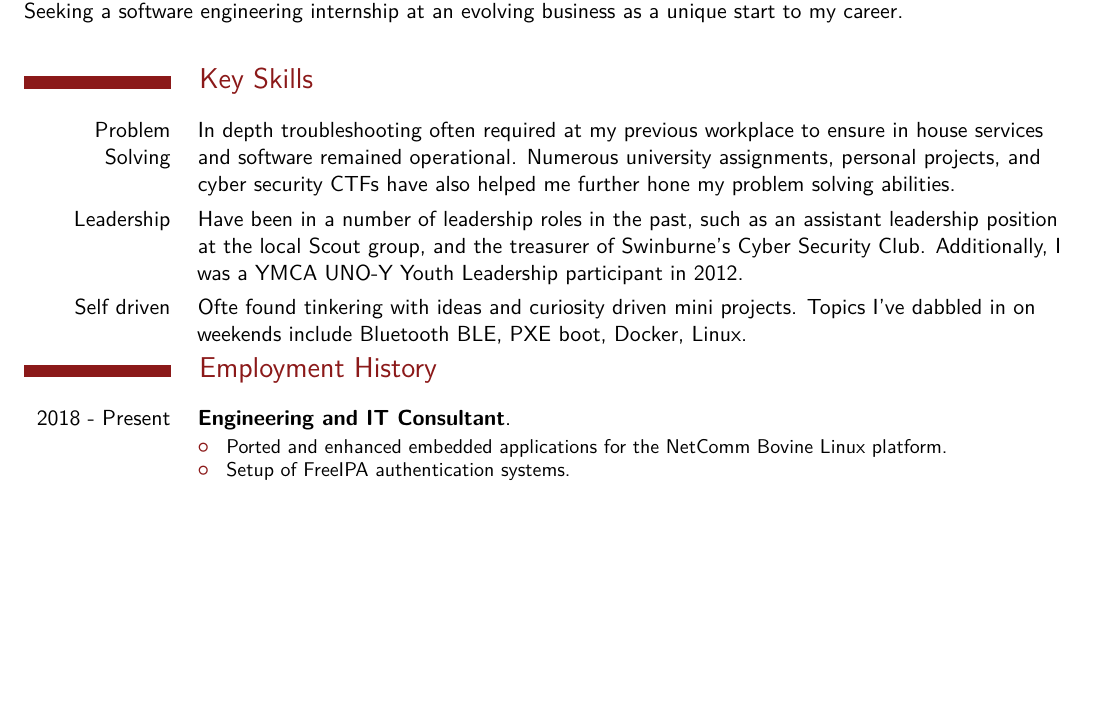
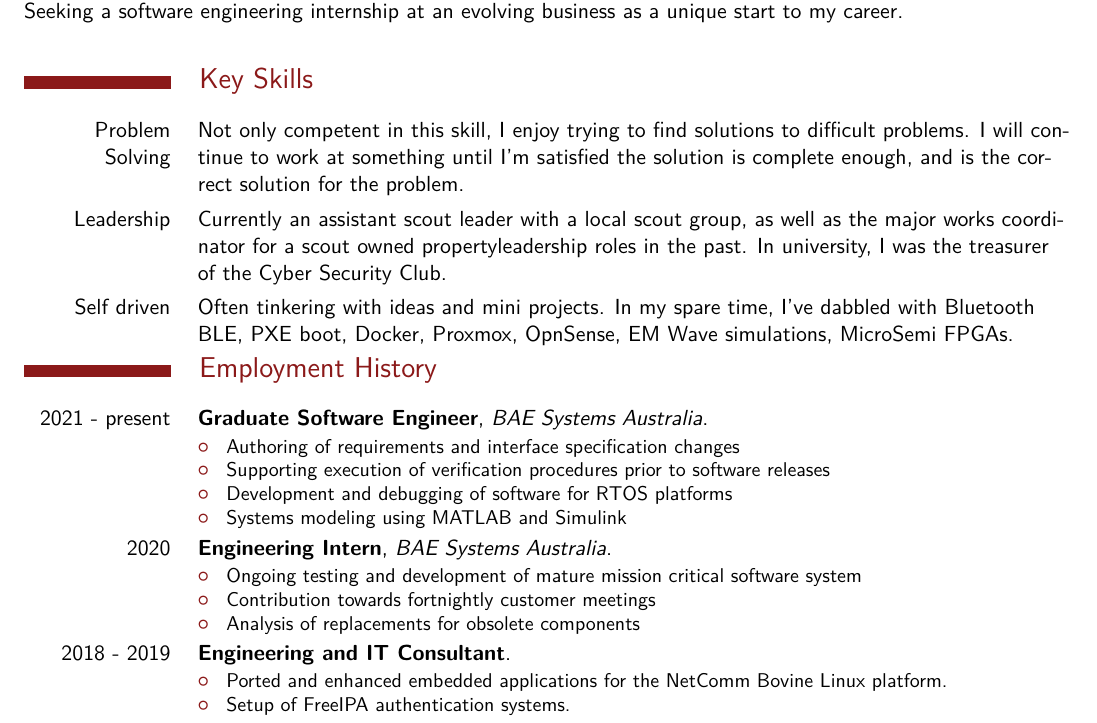
Before and after one commit to Aloz1/resume, a LaTeX CV (resumes/relectrify-sw-engineer.tex, which reads tex/employment.tex, tex/other.tex, tex/skills.tex): part of page 1 of 2, cut so that both start at the same text, the shorter picture padded with empty space. Compiled offline with XeLaTeX.

Commit message:
Update to include someBAE experience

```diff
--- a/tex/employment.tex
+++ b/tex/employment.tex
@@ -1,8 +1,30 @@
 \newcommand*\showempentry[2]{\cventry#1{}{}{\begin{compactitem}#2\end{compactitem}}}
 \DefineCategorisedSection{employmenthist}{Employment History}{\showempentry}{\item}
 
+
+\newemploymenthist{bae.graduate}{
+    {2021 - present}
+    {Graduate Software Engineer}
+    {BAE~Systems~Australia}
+}{
+    \employmenthistitem{syseng}{Authoring of requirements and interface specification changes}
+    \employmenthistitem{linux,programming}{Supporting execution of verification procedures prior to software releases}
+    \employmenthistitem{embedded,rtos}{Development and debugging of software for RTOS platforms}
+    \employmenthistitem{controlsystems}{Systems modeling using MATLAB and Simulink}
+}
+
+\newemploymenthist{bae.intern}{
+    {2020}
+    {Engineering Intern}
+    {BAE~Systems~Australia}
+}{
+    \employmenthistitem{linux,programming}{Ongoing testing and development of mature mission critical software system}
+    \employmenthistitem{linux,programming}{Contribution towards fortnightly customer meetings}
+    \employmenthistitem{electronics}{Analysis of replacements for obsolete components}
+}
+
 \newemploymenthist{consultant}{
-    {2018 - Present}
+    {2018 - 2019}
     {Engineering and IT Consultant}
     {}
 }{
@@ -16,7 +38,7 @@
     {Systems Administrator}
     {KTI~Pty~Ltd}
 }{%
-    \employmenthistitem{softwaredev,python}{%
+    \employmenthistitem{programming,python}{%
     Developed an integrated laser engraving utility using python, PyQt5, PyTest and SQLAlchemy.}
 
     \employmenthistitem{sysadmin}{%
--- a/tex/other.tex
+++ b/tex/other.tex
@@ -1,5 +1,6 @@
 \newcommand*\showaccomplishments{
     \section{Extracurricular}
+    \cvitem{2020 - Present}{Assistant Scout Leader\hfill{\usefontofkomafont{commentfont} 8th Knox Scouts}}
     \cvitem{2015 - Present}{Various CTFs\hfill{\usefontofkomafont{commentfont} SquareCTF, Over The Wire, Cybar, PicoCTF, CSAW}}
     \cvitem{2017, 2018}{Cyber Security Challenge Australia (CySCA)}
     \cvitem{2012}{YMCA UNO-Y Youth Leadership Program}
@@ -8,9 +9,10 @@
 
 \newcommand*\showmemberships{
     \section{Clubs and associations}
-    \cvitem{2015 - Present}{Engineer Australia - Student membership}
-    \cvitem{2015 - Present}{Scouts Victoria - Rovers}
-    \cvitem{2015 - Present}{Swinburne Cyber Security Club}
+    \cvitem{2015 - Present}{Engineers Australia}
+    \cvitem{2020 - Present}{Scouts Victoria - Leader}
+    \cvitem{2015 - 2020}{Scouts Victoria - Rovers}
+    \cvitem{2015 - 2019}{Swinburne Cyber Security Club}
 }
 
 \newcommand*\showpasttimes{
--- a/tex/skills.tex
+++ b/tex/skills.tex
@@ -48,13 +48,13 @@
 \newcommand*\showkeyskills{
     \section{Key Skills} % Ensure only 3 to 4 relevant skills are included, as per above
     \cvitem{Problem Solving}{%
-    In depth troubleshooting often required at my previous workplace to ensure in house services and software remained operational. Numerous university assignments, personal projects, and cyber security CTFs have also helped me further hone my problem solving abilities.}
+    Not only competent in this skill, I enjoy trying to find solutions to difficult problems. I will continue to work at something until I'm satisfied the solution is complete enough, and is the correct solution for the problem.}
 
     \cvitem{Leadership}{
-    Have been in a number of leadership roles in the past, such as an assistant leadership position at the local Scout group, and the treasurer of Swinburne's Cyber Security Club.  Additionally, I was a YMCA UNO-Y Youth Leadership participant in 2012.}
+    Currently an assistant scout leader with a local scout group, as well as the major works coordinator for a scout owned propertyleadership roles in the past. In university, I was the treasurer of the Cyber Security Club.}
 
     \cvitem{Self driven}{
-    Ofte found tinkering with ideas and curiosity driven mini projects. Topics I've dabbled in on weekends include Bluetooth BLE, PXE boot, Docker, Linux.}
+    Often tinkering with ideas and mini projects. In my spare time, I've dabbled with Bluetooth BLE, PXE boot, Docker, Proxmox, OpnSense, EM Wave simulations, MicroSemi FPGAs.}
 }
 
 \newcommand*\showtechnicalskills{
@@ -88,7 +88,7 @@
     \cvitemwithcomment{}{Embedded Linux}{Raspberry Pi, OpenWRT, Netcomm Bovine}
     \cvitemwithcomment{}{Embedded microcontrollers}{Atmel AVR, NXP ARM, Freescale ARM, ESP32, PIC18}
     \cvitemwithcomment{}{VHDL}{Xilinx ISE, Xilinx Vivado}
-    \cvitemwithcomment{}{Real time operating systems}{FreeRTOS}
+    \cvitemwithcomment{}{Real time operating systems}{FreeRTOS, GreenHills}
 
     \cvitemwithcomment{Hardware tools}{EDA software}{Kicad, Eagle, Fritzing}
     \cvitemwithcomment{}{Circuit simulation}{LTSpice, NI Multisim}
```
Also changed, not shown: tex/other.tex (18 more changed lines).
